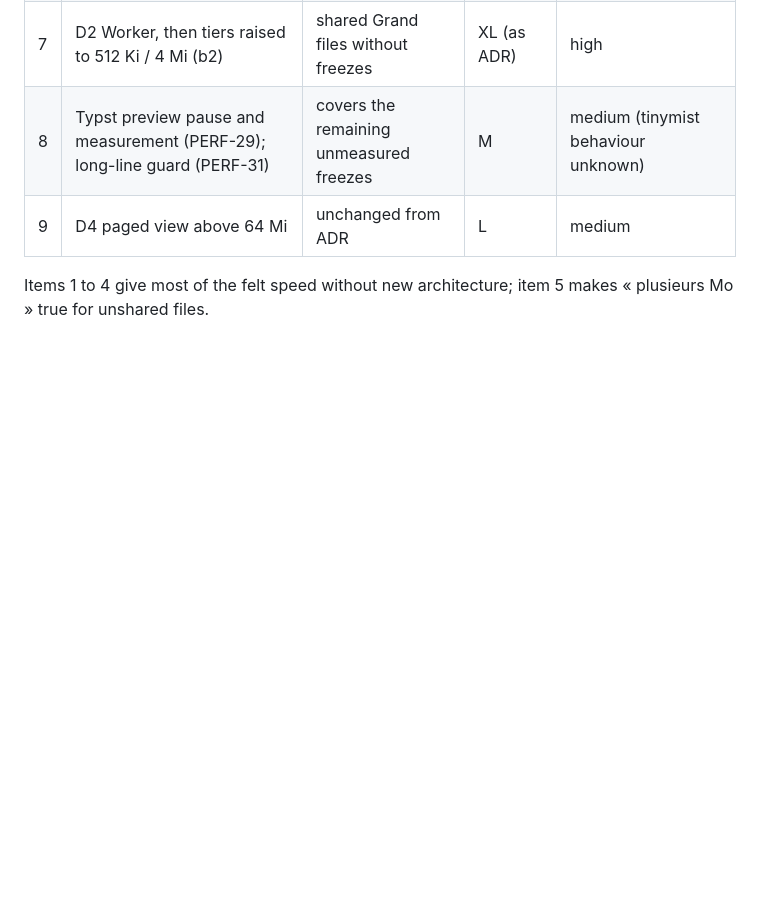
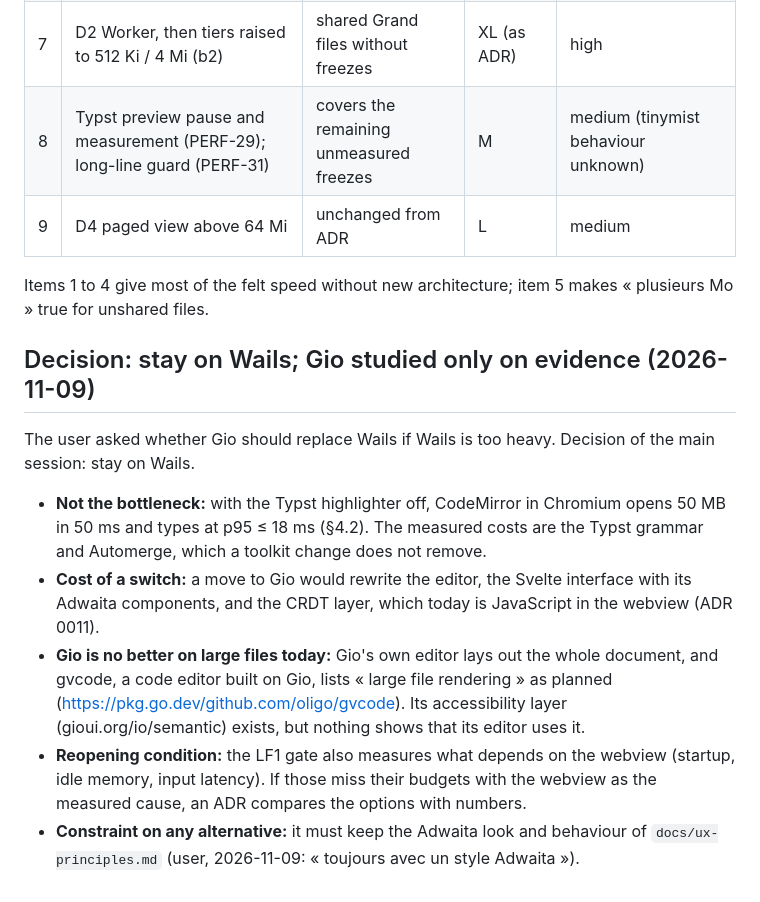
Before and after one commit to oioio-space/inkwell, a Markdown page: docs/plans/2026-11-09-large-files.md, the part around the change. GitHub-like rendering; blank space fills up the shorter version.

Commit message:
docs(large-files): stay on Wails; Gio only on measured evidence, Adwaita kept in any case
Co-Authored-By: Claude Opus 5.5 <noreply@anthropic.com>

```diff
--- a/docs/plans/2026-11-09-large-files.md
+++ b/docs/plans/2026-11-09-large-files.md
@@ -398,3 +398,18 @@ has no long-task API.
 | 9 | D4 paged view above 64 Mi | unchanged from ADR | L | medium |
 
 Items 1 to 4 give most of the felt speed without new architecture; item 5 makes « plusieurs Mo » true for unshared files.
+
+## Decision: stay on Wails; Gio studied only on evidence (2026-11-09)
+
+The user asked whether Gio should replace Wails if Wails is too heavy. Decision of the main session: stay on Wails.
+- **Not the bottleneck:** with the Typst highlighter off, CodeMirror in Chromium opens 50 MB in 50 ms and types at
+  p95 ≤ 18 ms (§4.2). The measured costs are the Typst grammar and Automerge, which a toolkit change does not remove.
+- **Cost of a switch:** a move to Gio would rewrite the editor, the Svelte interface with its Adwaita components, and
+  the CRDT layer, which today is JavaScript in the webview (ADR 0011).
+- **Gio is no better on large files today:** Gio's own editor lays out the whole document, and gvcode, a code editor
+  built on Gio, lists « large file rendering » as planned (https://pkg.go.dev/github.com/oligo/gvcode). Its
+  accessibility layer (gioui.org/io/semantic) exists, but nothing shows that its editor uses it.
+- **Reopening condition:** the LF1 gate also measures what depends on the webview (startup, idle memory, input latency).
+  If those miss their budgets with the webview as the measured cause, an ADR compares the options with numbers.
+- **Constraint on any alternative:** it must keep the Adwaita look and behaviour of `docs/ux-principles.md` (user,
+  2026-11-09: « toujours avec un style Adwaita »).
```
